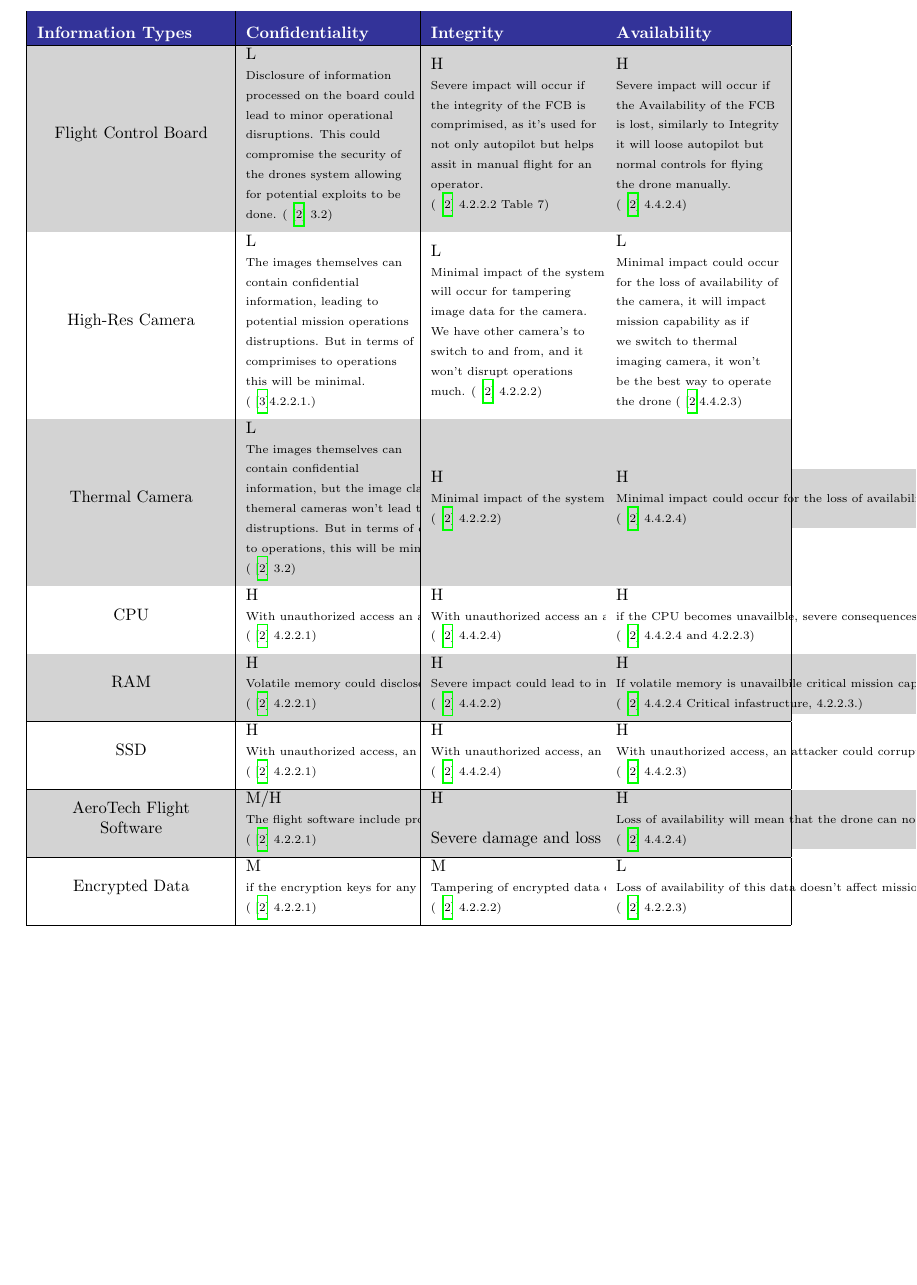
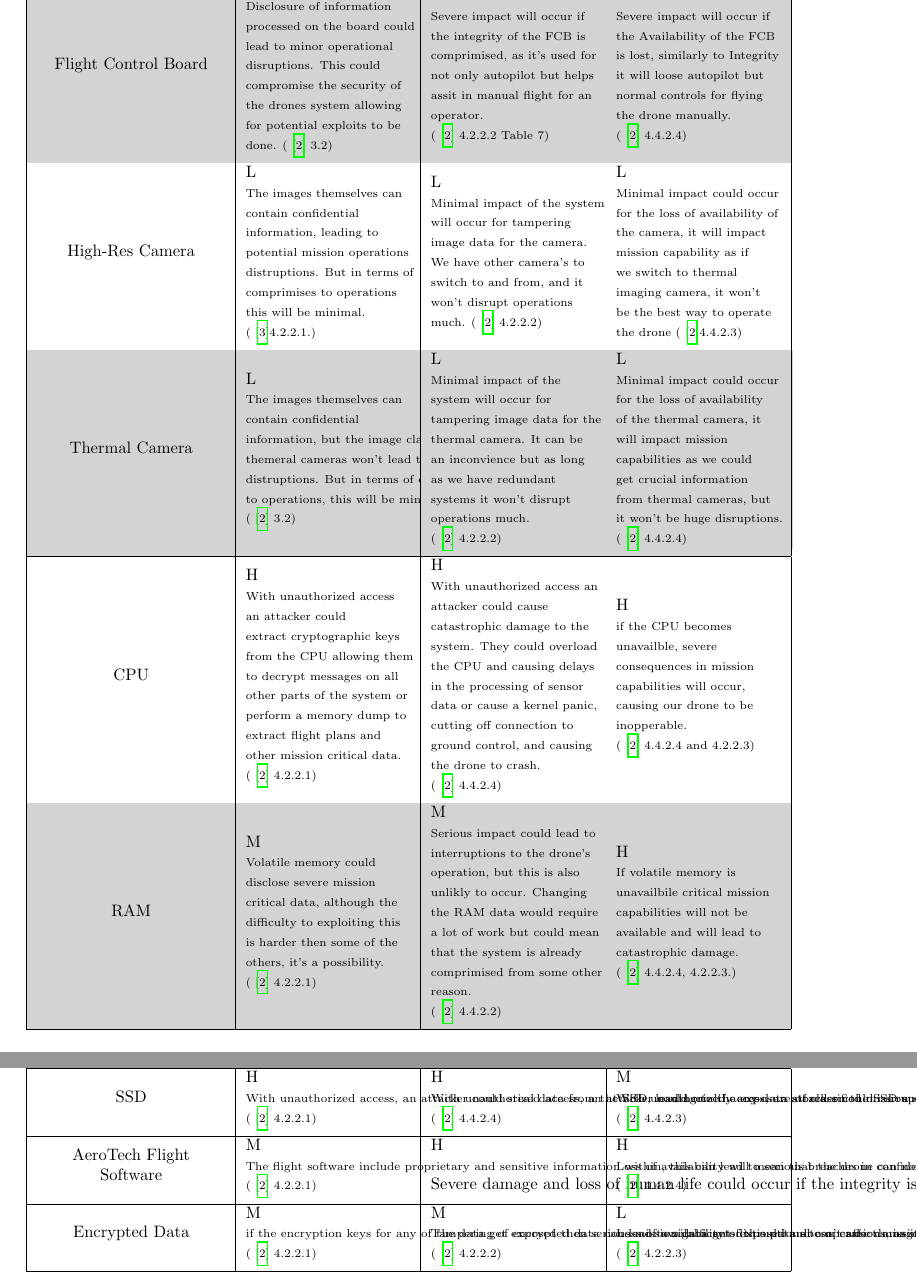
Before and after one commit to n1ck007/AeroTech-Drone-Project-Thorin, a LaTeX document (scw.tex, which reads components/impact_levels.tex): part of page 6 of 8 before the commit and two parts of pages 6 and 7 of 8 after it, the two joined at a grey line, cut at the place of the change, the shorter picture padded with empty space. Compiled offline with pdfLaTeX.

Commit message:
update: did a few formatting for Thermal, CPU and RAM

```diff
--- a/components/impact_levels.tex
+++ b/components/impact_levels.tex
@@ -69,29 +69,41 @@
     % Thermal Camera
     \makecell{Thermal Camera} &
     \makecell[l]{L\\ \scriptsize The images themselves can \\\scriptsize contain confidential  \\\scriptsize information, but the image clarity of  \\\scriptsize  themeral cameras won't lead to major mission  \\\scriptsize  distruptions. But in terms of comprimises  \\\scriptsize to operations, this will be minimal.\\ \scriptsize (\cite{nistsp80060v1r1} 3.2)} &
-    \makecell[l]{H\\ \scriptsize Minimal impact of the system will occur for tampering image data for the thermal camera. It can be an inconvience but as long as we have redundant systems it won't disrupt operations much.\\ \scriptsize (\cite{nistsp80060v1r1} 4.2.2.2)} &
-    \makecell[l]{H\\ \scriptsize Minimal impact could occur for the loss of availability of the thermal camera, it will impact mission capability as we could get crucial information from thermal cameras, but it won't be huge disruptions. \\ \scriptsize (\cite{nistsp80060v1r1} 4.4.2.4)} \\ \hline
+    \makecell[l]{L\\ \scriptsize Minimal impact of the \\ \scriptsize system will occur for \\ \scriptsize tampering image data for the \\ \scriptsize thermal camera. It can be \\ \scriptsize an inconvience but as long \\ \scriptsize as we have redundant \\ \scriptsize systems it won't disrupt \\ \scriptsize operations much.\\ \scriptsize (\cite{nistsp80060v1r1} 4.2.2.2)} &
+    \makecell[l]{L\\ \scriptsize Minimal impact could occur \\ \scriptsize for the loss of availability \\ \scriptsize of the thermal camera, it \\ \scriptsize will impact mission \\ \scriptsize capabilities as we could \\ \scriptsize get crucial information \\ \scriptsize from thermal cameras, but \\ \scriptsize it won't be huge disruptions. \\ \scriptsize (\cite{nistsp80060v1r1} 4.4.2.4)} \\ \hline
 
     % CPU
     \makecell{CPU} &
-    \makecell[l]{H\\ \scriptsize With unauthorized access an attacker could extract cryptographic keys from the CPU allowing them to decrypt messages on all other parts of the system or perform a memory dump to extract flight plans and other mission critical data.\\ \scriptsize (\cite{nistsp80060v1r1} 4.2.2.1)} &
-    \makecell[l]{H\\ \scriptsize With unauthorized access an attacker could cause catastrophic damage to the system. They could overload the CPU and causing delays in the processing of sesor data or cause a kernel panic, cutting off connection to ground control, and causing the drone to crash. NIST-800-60 4.4.2.4. and 4.2.2.2.\\ \scriptsize (\cite{nistsp80060v1r1} 4.4.2.4)} &
-    \makecell[l]{H\\ \scriptsize if the CPU becomes unavailble, severe consequences in mission capabilities will occur, causing our drone to be inopperable. \\ \scriptsize (\cite{nistsp80060v1r1} 4.4.2.4 and 4.2.2.3)} \\ \hline
+    \makecell[l]{H\\ \scriptsize With unauthorized access \\ \scriptsize an attacker could \\ \scriptsize extract cryptographic keys \\ \scriptsize from the CPU allowing them \\ \scriptsize to decrypt messages on all \\ \scriptsize other parts of the system or \\ \scriptsize perform a memory dump to \\ \scriptsize extract flight plans and \\ \scriptsize other mission critical data.\\ \scriptsize (\cite{nistsp80060v1r1} 4.2.2.1)} &
+    \makecell[l]{H\\ \scriptsize With unauthorized access an \\ \scriptsize attacker could cause \\ \scriptsize catastrophic damage to the \\ \scriptsize system. They could overload \\ \scriptsize the CPU and causing delays \\ \scriptsize in the processing of sensor \\ \scriptsize data or cause a kernel panic, \\ \scriptsize cutting off connection to \\ \scriptsize ground control, and causing \\ \scriptsize the drone to crash. \\ \scriptsize (\cite{nistsp80060v1r1} 4.4.2.4)} &
+    \makecell[l]{H\\ \scriptsize if the CPU becomes \\ \scriptsize unavailble, severe \\ \scriptsize consequences in mission \\ \scriptsize capabilities will occur, \\ \scriptsize causing our drone to be \\ \scriptsize inopperable. \\ \scriptsize (\cite{nistsp80060v1r1} 4.4.2.4 and 4.2.2.3)} \\ \hline
     % RAM
     \makecell{RAM} &
-    \makecell[l]{H\\ \scriptsize Volatile memory could disclose severe mission critical data, although the difficulty to exploting this is harder then some of the others its a possibility.\\ \scriptsize (\cite{nistsp80060v1r1} 4.2.2.1)} &
-    \makecell[l]{H\\ \scriptsize  Severe impact could lead to interruptions to the drones operation, but this is also unlikly to occur. Changing the RAM data would require an immense amount of engineering but could mean that the system is already comprimised from some other reason.\\ \scriptsize (\cite{nistsp80060v1r1} 4.4.2.2)} &
-    \makecell[l]{H\\ \scriptsize If volatile memory is unavailbile critical mission capabilities will not be available and will lead to catastrophic damage.\\ \scriptsize (\cite{nistsp80060v1r1} 4.4.2.4 Critical infastructure, 4.2.2.3.)} \\ \hline
+    \makecell[l]{M\\ \scriptsize Volatile memory could \\ \scriptsize disclose severe mission \\ \scriptsize critical data, although the \\ \scriptsize difficulty to exploiting this \\ \scriptsize is harder then some of the \\ \scriptsize others, it's a possibility.\\ \scriptsize (\cite{nistsp80060v1r1} 4.2.2.1)} &
+    \makecell[l]{M\\ \scriptsize Serious impact could lead to \\ \scriptsize interruptions to the drone's \\ \scriptsize operation, but this is also \\ \scriptsize unlikly to occur. Changing \\ \scriptsize the RAM data would require \\ \scriptsize a lot of work but could mean \\ \scriptsize that the system is already \\ \scriptsize comprimised from some other \\ \scriptsize reason.\\ \scriptsize (\cite{nistsp80060v1r1} 4.4.2.2)} &
+    \makecell[l]{H\\ \scriptsize If volatile memory is \\ \scriptsize unavailbile critical mission \\ \scriptsize capabilities will not be \\ \scriptsize available and will lead to \\ \scriptsize catastrophic damage.\\ \scriptsize (\cite{nistsp80060v1r1} 4.4.2.4,  4.2.2.3.)} \\ \hline
+
+\end{tabular}
+\end{center}
+
+\begin{center}
+\begin{tabular}{|p{4cm}|p{3.5cm}|p{3.5cm}|p{3.5cm}|}
+    \hline
+    \rowcolor{navyblue!80}
+    \color{white}\textbf{Information Types} &
+    \color{white}\textbf{Confidentiality} &
+    \color{white}\textbf{Integrity} &
+    \color{white}\textbf{Availability} \\ \hline
 
     % SSD
     \makecell{SSD} &
     \makecell[l]{H\\ \scriptsize With unauthorized access, an attacker could steal data from the SSD, leading to the exposure of classified mission system information and mission-critical data.\\\scriptsize (\cite{nistsp80060v1r1} 4.2.2.1)} &
     \makecell[l]{H\\ \scriptsize With unauthorized access, an attacker could modify any data stored on the SSD such flight plans or insert new data such as malware. With unauthorized access an attacker could overload the CPU and causing delays in the processing of sesor data or cause a kernel panic, cutting off connection to ground control, and causing the drone to crash.\\ \scriptsize (\cite{nistsp80060v1r1} 4.4.2.4)} &
-    \makecell[l]{H\\ \scriptsize  With unauthorized access, an attacker could corrupt or wipe the data stored on the SSD, rendering it inaccessible.\\\scriptsize (\cite{nistsp80060v1r1} 4.4.2.3)} \\\hline
+    \makecell[l]{M\\ \scriptsize  With unauthorized access, an attacker could corrupt or wipe the data stored on the SSD, rendering it inaccessible.\\\scriptsize (\cite{nistsp80060v1r1} 4.4.2.3)} \\\hline
 
     % AeroTech Flight Software
     \makecell{AeroTech Flight\\ Software} &
-    \makecell[l]{M/H\\ \scriptsize  The flight software include proprietary and sensitive information within, this can lead to serious breaches in confidentiality if our adversaries copy or use our techniques.\\ \scriptsize (\cite{nistsp80060v1r1} 4.2.2.1)} &
+    \makecell[l]{M\\ \scriptsize  The flight software include proprietary and sensitive information within, this can lead to serious breaches in confidentiality if our adversaries copy or use our techniques.\\ \scriptsize (\cite{nistsp80060v1r1} 4.2.2.1)} &
     \makecell[l]{H\\ \scriptsize \\ Severe damage and loss of human life could occur if the integrity is comprimised, as the flight controller is important to keep the drone operating properly, if it's manipulated in some sort of way it could severly disrupt operations.\scriptsize (\cite{nistsp80060v1r1} 4.4.2.2)} &
     \makecell[l]{H\\ \scriptsize Loss of availability will mean that the drone can no longer operate properly. Severe damage could happen if availability is lost during flight with the drone, as it's a mission critical device. \\\scriptsize (\cite{nistsp80060v1r1} 4.4.2.4)} \\ \hline
 
```
